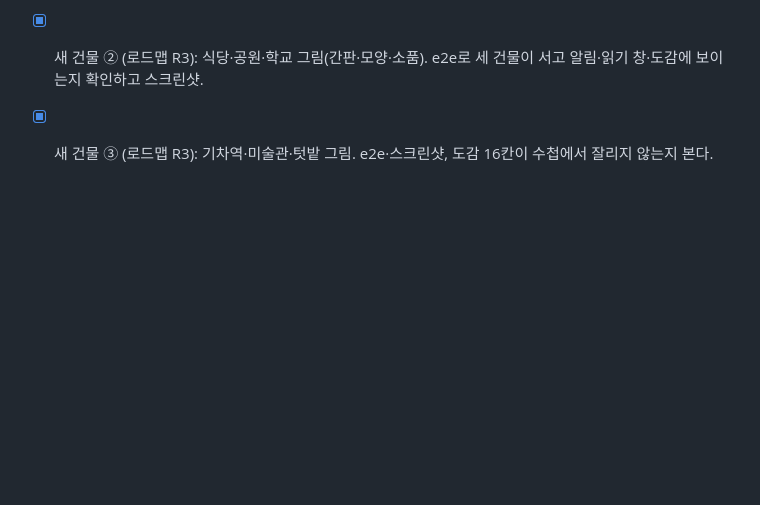
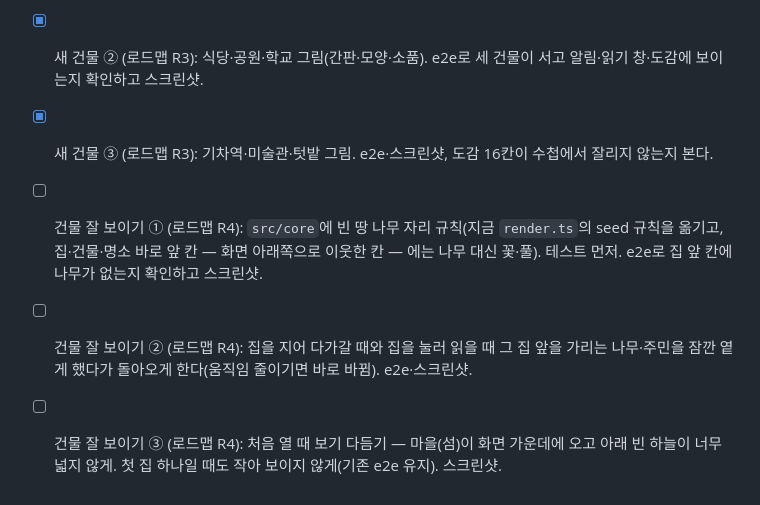
Before and after one commit to qkrrjs0811/diary_village, a Markdown page: 할일.md, the part around the change. Drawn GitHub-style; blank space fills up the shorter version.

```diff
--- a/할일.md
+++ b/할일.md
@@ -39,3 +39,6 @@
 - [x] 새 건물 ① (로드맵 R3): `src/core/building.ts`에 새 건물 여섯 종(식당·공원·학교·기차역·미술관·텃밭)과 단어 목록, 도감 힌트. 새 종은 원래 10종의 말이 없을 때만 고른다(이미 선 건물이 바뀌지 않음 — 테스트로 막는다). 다른 뜻인 말(예: '밥솥'은 괜찮은지, '그림자' 등) 막는 목록 손질. 테스트 먼저. 그림이 아직 없으면 보통 집 모양에 간판만 달아 둔다.
 - [x] 새 건물 ② (로드맵 R3): 식당·공원·학교 그림(간판·모양·소품). e2e로 세 건물이 서고 알림·읽기 창·도감에 보이는지 확인하고 스크린샷.
 - [x] 새 건물 ③ (로드맵 R3): 기차역·미술관·텃밭 그림. e2e·스크린샷, 도감 16칸이 수첩에서 잘리지 않는지 본다.
+- [ ] 건물 잘 보이기 ① (로드맵 R4): `src/core`에 빈 땅 나무 자리 규칙(지금 `render.ts`의 seed 규칙을 옮기고, 집·건물·명소 바로 앞 칸 — 화면 아래쪽으로 이웃한 칸 — 에는 나무 대신 꽃·풀). 테스트 먼저. e2e로 집 앞 칸에 나무가 없는지 확인하고 스크린샷.
+- [ ] 건물 잘 보이기 ② (로드맵 R4): 집을 지어 다가갈 때와 집을 눌러 읽을 때 그 집 앞을 가리는 나무·주민을 잠깐 옅게 했다가 돌아오게 한다(움직임 줄이기면 바로 바뀜). e2e·스크린샷.
+- [ ] 건물 잘 보이기 ③ (로드맵 R4): 처음 열 때 보기 다듬기 — 마을(섬)이 화면 가운데에 오고 아래 빈 하늘이 너무 넓지 않게. 첫 집 하나일 때도 작아 보이지 않게(기존 e2e 유지). 스크린샷.
```
Also changed, not shown: 로드맵.md (+7 -0 lines), 진행기록.md (+8 -0 lines).
